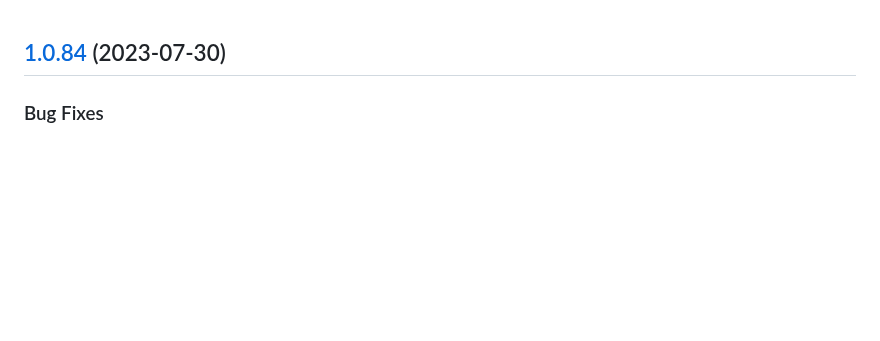
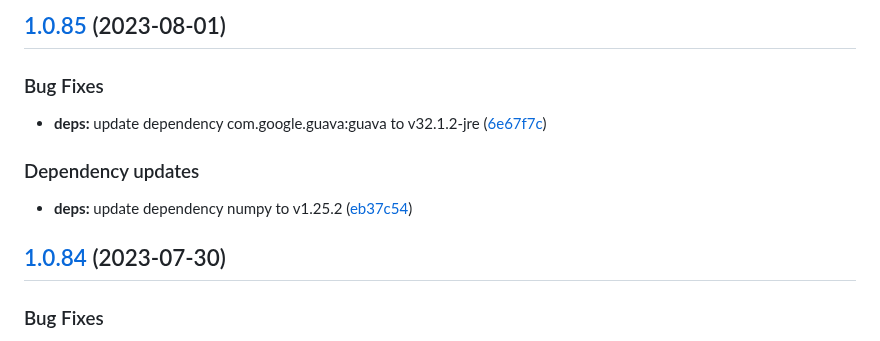
Before and after one commit to w4bo/iam-demo, a Markdown page: CHANGELOG.md, the part around the change. Drawn GitHub-style; blank space fills up the shorter version.

Commit message:
chore(release): 1.0.85 [skip ci]
## [1.0.85](https://github.com/w4bo/iam-demo/compare/1.0.84...1.0.85) (2023-08-01)

### Bug Fixes

* **deps:** update dependency com.google.guava:guava to v32.1.2-jre ([6e67f7c](https://github.com/w4bo/iam-demo/commit/6e67f7c7f5b5b1400c5e8079dbd73332c55bdced))

### Dependency updates

* **deps:** update dependency numpy to v1.25.2 ([eb37c54](https://github.com/w4bo/iam-demo/commit/eb37c5479ec683ba390d803e222cb57f79d5e540))

```diff
--- a/CHANGELOG.md
+++ b/CHANGELOG.md
@@ -1,3 +1,15 @@
+## [1.0.85](https://github.com/w4bo/iam-demo/compare/1.0.84...1.0.85) (2023-08-01)
+
+
+### Bug Fixes
+
+* **deps:** update dependency com.google.guava:guava to v32.1.2-jre ([6e67f7c](https://github.com/w4bo/iam-demo/commit/6e67f7c7f5b5b1400c5e8079dbd73332c55bdced))
+
+
+### Dependency updates
+
+* **deps:** update dependency numpy to v1.25.2 ([eb37c54](https://github.com/w4bo/iam-demo/commit/eb37c5479ec683ba390d803e222cb57f79d5e540))
+
 ## [1.0.84](https://github.com/w4bo/iam-demo/compare/1.0.83...1.0.84) (2023-07-30)
 
 
```
